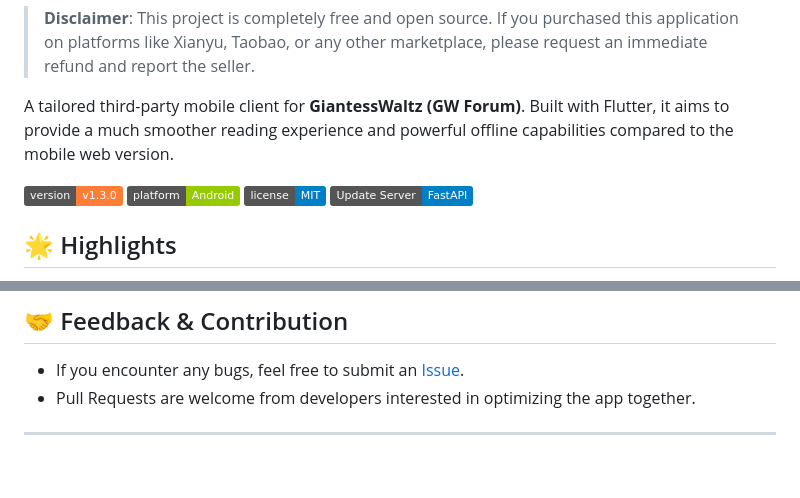
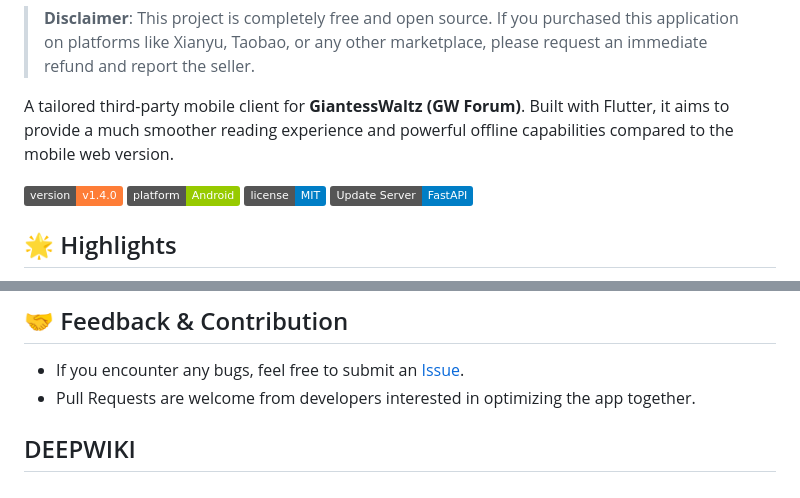
Before and after one commit to fangzny1/Giantesswaltz_APP, a Markdown page: README_EN.md, 2 parts joined by grey strips. Rendered like a GitHub page; badges without logos; blank space fills up the shorter version.

```diff
--- a/README_EN.md
+++ b/README_EN.md
@@ -6,7 +6,7 @@
 
 A tailored third-party mobile client for **GiantessWaltz (GW Forum)**. Built with Flutter, it aims to provide a much smoother reading experience and powerful offline capabilities compared to the mobile web version.
 
-[![Version](https://img.shields.io/badge/version-v1.3.0-orange.svg)](https://github.com/fangzny1/Giantesswaltz_APP/releases)
+[![Version](https://img.shields.io/badge/version-v1.4.0-orange.svg)](https://github.com/fangzny1/Giantesswaltz_APP/releases)
 [![Platform](https://img.shields.io/badge/platform-Android-green.svg)](https://flutter.dev)
 [![License](https://img.shields.io/badge/license-MIT-blue.svg)](LICENSE)
 [![Python Update Server](https://img.shields.io/badge/Update%20Server-FastAPI-blue?logo=python)](https://fangzny-myupdate-gw-app.hf.space/)
@@ -50,4 +50,5 @@ This project was initially assisted by AI and deeply customized for the Discuz!
 
 - If you encounter any bugs, feel free to submit an [Issue](../../issues).
 - Pull Requests are welcome from developers interested in optimizing the app together.
+## DEEPWIKI
 
```
Also changed, not shown: other parts of README_EN.md (+1 -0 lines), README.md (+1 -1 lines).
